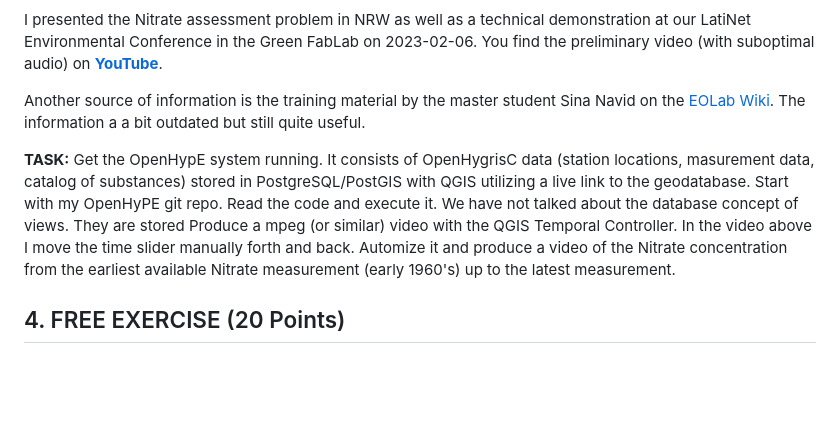
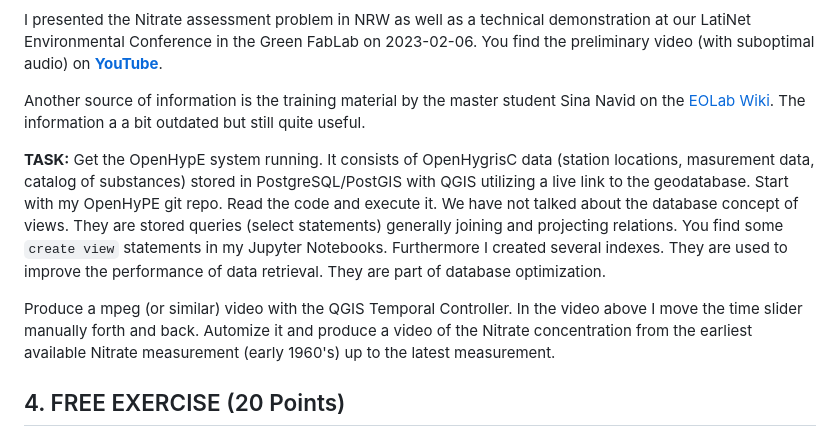
Before and after one commit to rolfbecker/EE_3.07_Geodata_WS2022, a Markdown page: gdms0000_Final_Assignment/README.md, the part around the change. Rendered like a GitHub page; blank space fills up the shorter version.

```diff
--- a/gdms0000_Final_Assignment/README.md
+++ b/gdms0000_Final_Assignment/README.md
@@ -78,7 +78,8 @@ I presented the Nitrate assessment problem in NRW as well as a technical demonst
 Another  source of information is the training material by the master student Sina Navid on the [EOLab Wiki](https://wiki.eolab.de/doku.php?id=eolab:openhype:start). The information a a bit outdated but still quite useful.
 
 **TASK:**
-Get the OpenHypE system running. It consists of OpenHygrisC data (station locations, masurement data, catalog of substances) stored in PostgreSQL/PostGIS with QGIS utilizing a live link to the geodatabase. Start with my OpenHyPE git repo. Read the code and execute it. We have not talked about the database concept of views. They are stored
+Get the OpenHypE system running. It consists of OpenHygrisC data (station locations, masurement data, catalog of substances) stored in PostgreSQL/PostGIS with QGIS utilizing a live link to the geodatabase. Start with my OpenHyPE git repo. Read the code and execute it. We have not talked about the database concept of views. They are stored queries (select statements) generally joining and projecting relations. You find some `create view` statements in my Jupyter Notebooks. Furthermore I created several indexes. They are used to improve the performance of data retrieval. They are part of database optimization.
+
 Produce a mpeg (or similar) video with the QGIS Temporal Controller. In the video above I move the time slider manually forth and back. Automize it and produce a video of the Nitrate concentration from the earliest available Nitrate measurement (early 1960's) up to the latest measurement.
 
 
```
